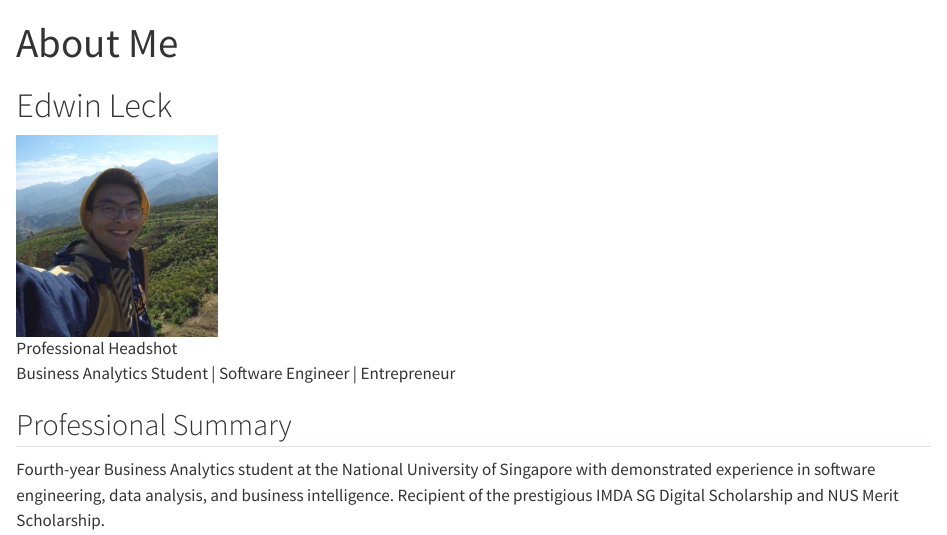
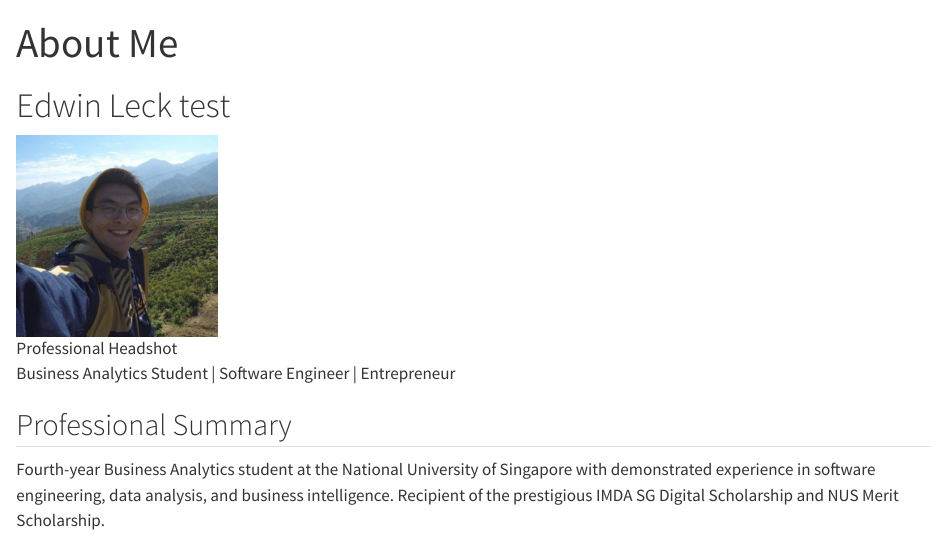
Before and after one commit to edwinleck/portfolio, a Quarto document (about.qmd): the page in a window 1100 px wide, from its top. Rendered offline with R 4.5, knitr and Pandoc in place of Quarto, with nearby package versions.

Commit message:
Test change

```diff
--- a/about.qmd
+++ b/about.qmd
@@ -6,7 +6,7 @@ format:
     css: styles.css
 ---
 
-# Edwin Leck
+# Edwin Leck test
 
 ![Professional Headshot](images/edwin_headshot.jpeg){.rounded .shadow width=200px}
 
```
